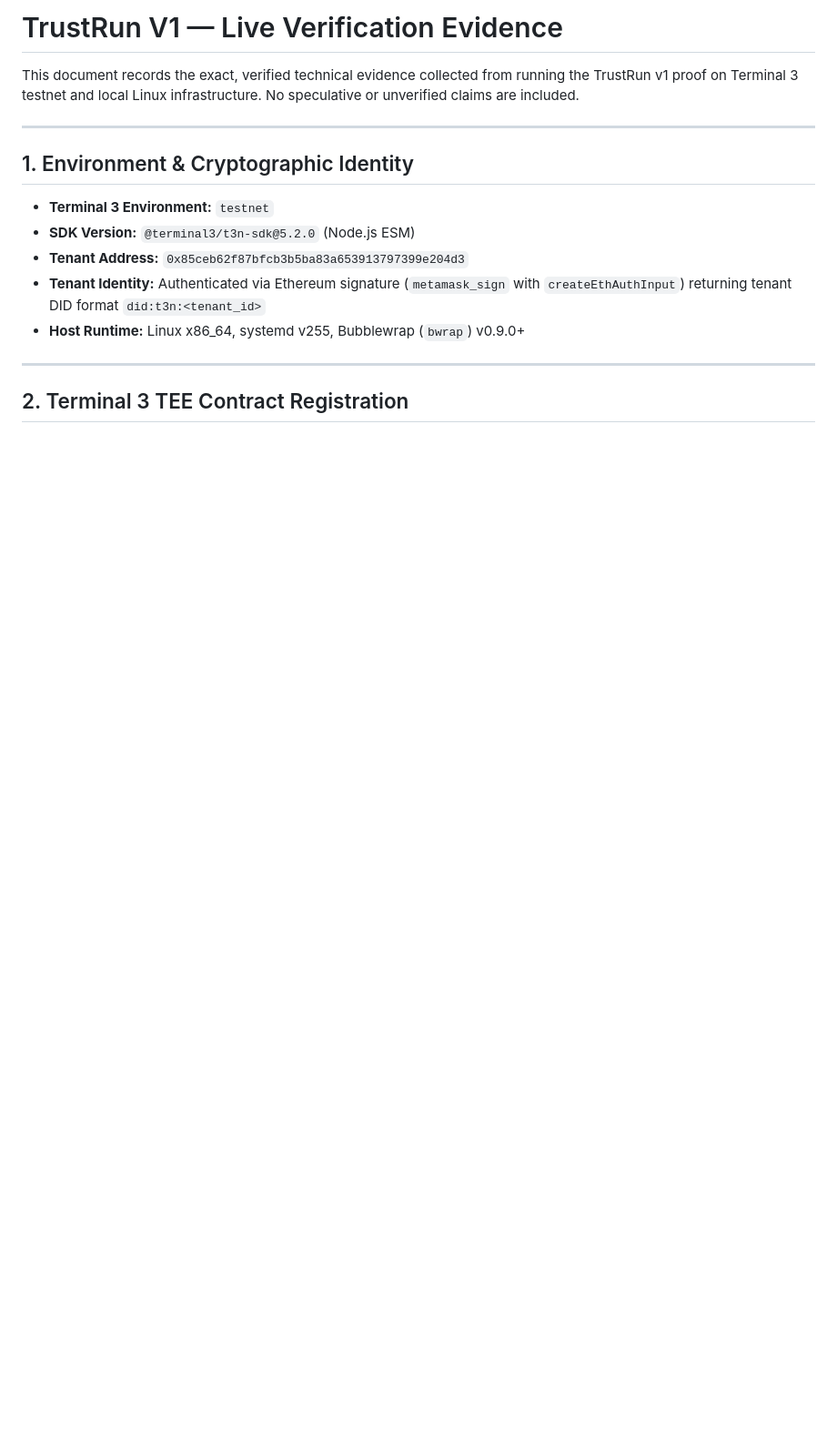
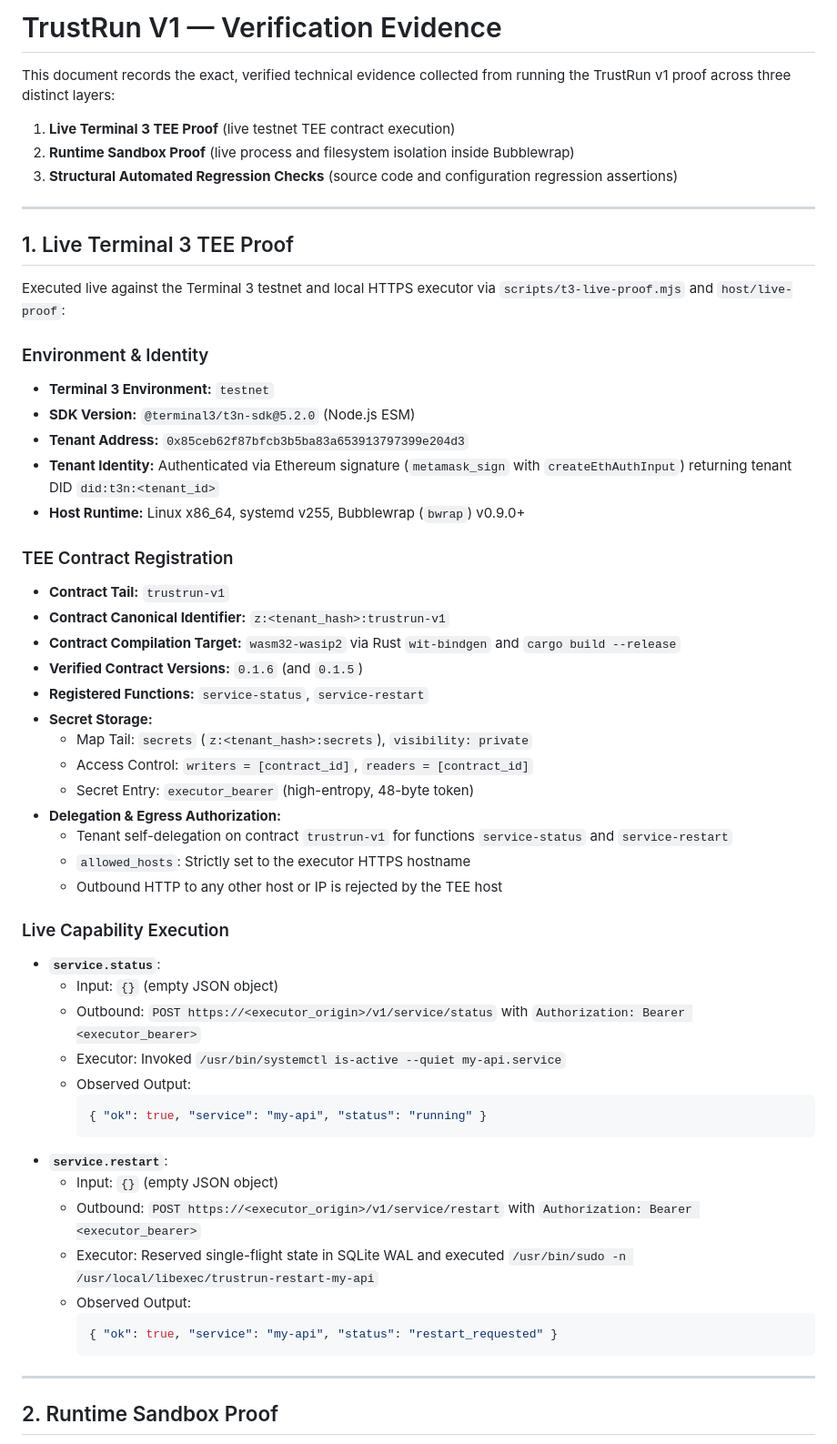
Before and after one commit to ryanlau1220/TrustRun, a Markdown page: docs/EVIDENCE.md, the part around one of its changes. Shown at 91% size. GitHub-like rendering; blank space fills up the shorter version.

````diff
--- a/docs/EVIDENCE.md
+++ b/docs/EVIDENCE.md
@@ -1,18 +1,57 @@
-# TrustRun V1 — Live Verification Evidence
+# TrustRun V1 — Verification Evidence
 
-This document records the exact, verified technical evidence collected from running the TrustRun v1 proof on Terminal 3 testnet and local Linux infrastructure. No speculative or unverified claims are included.
+This document records the exact, verified technical evidence collected from running the TrustRun v1 proof across three distinct layers:
+1. **Live Terminal 3 TEE Proof** (live testnet TEE contract execution)
+2. **Runtime Sandbox Proof** (live process and filesystem isolation inside Bubblewrap)
+3. **Structural Automated Regression Checks** (source code and configuration regression assertions)
 
 ---
 
-## 1. Environment & Cryptographic Identity
+## 1. Live Terminal 3 TEE Proof
 
+Executed live against the Terminal 3 testnet and local HTTPS executor via `scripts/t3-live-proof.mjs` and `host/live-proof`:
+
+### Environment & Identity
 * **Terminal 3 Environment:** `testnet`
 * **SDK Version:** `@terminal3/t3n-sdk@5.2.0` (Node.js ESM)
 * **Tenant Address:** `0x85ceb62f87bfcb3b5ba83a653913797399e204d3`
-* **Tenant Identity:** Authenticated via Ethereum signature (`metamask_sign` with `createEthAuthInput`) returning tenant DID format `did:t3n:<tenant_id>`
+* **Tenant Identity:** Authenticated via Ethereum signature (`metamask_sign` with `createEthAuthInput`) returning tenant DID `did:t3n:<tenant_id>`
 * **Host Runtime:** Linux x86_64, systemd v255, Bubblewrap (`bwrap`) v0.9.0+
+
+### TEE Contract Registration
+* **Contract Tail:** `trustrun-v1`
+* **Contract Canonical Identifier:** `z:<tenant_hash>:trustrun-v1`
+* **Contract Compilation Target:** `wasm32-wasip2` via Rust `wit-bindgen` and `cargo build --release`
+* **Verified Contract Versions:** `0.1.6` (and `0.1.5`)
+* **Registered Functions:** `service-status`, `service-restart`
+* **Secret Storage:**
+  * Map Tail: `secrets` (`z:<tenant_hash>:secrets`), `visibility: private`
+  * Access Control: `writers = [contract_id]`, `readers = [contract_id]`
+  * Secret Entry: `executor_bearer` (high-entropy, 48-byte token)
+* **Delegation & Egress Authorization:**
+  * Tenant self-delegation on contract `trustrun-v1` for functions `service-status` and `service-restart`
+  * `allowed_hosts`: Strictly set to the executor HTTPS hostname
+  * Outbound HTTP to any other host or IP is rejected by the TEE host
+
+### Live Capability Execution
+* **`service.status`**:
+  * Input: `{}` (empty JSON object)
+  * Outbound: `POST https://<executor_origin>/v1/service/status` with `Authorization: Bearer <executor_bearer>`
+  * Executor: Invoked `/usr/bin/systemctl is-active --quiet my-api.service`
+  * Observed Output:
+    ```json
+    { "ok": true, "service": "my-api", "status": "running" }
+    ```
+* **`service.restart`**:
+  * Input: `{}` (empty JSON object)
+  * Outbound: `POST https://<executor_origin>/v1/service/restart` with `Authorization: Bearer <executor_bearer>`
+  * Executor: Reserved single-flight state in SQLite WAL and executed `/usr/bin/sudo -n /usr/local/libexec/trustrun-restart-my-api`
+  * Observed Output:
+    ```json
+    { "ok": true, "service": "my-api", "status": "restart_requested" }
+    ```
 
 ---
 
-## 2. Terminal 3 TEE Contract Registration
+## 2. Runtime Sandbox Proof
 
````
Also changed, not shown: other parts of docs/EVIDENCE.md (+29 -97 lines).
